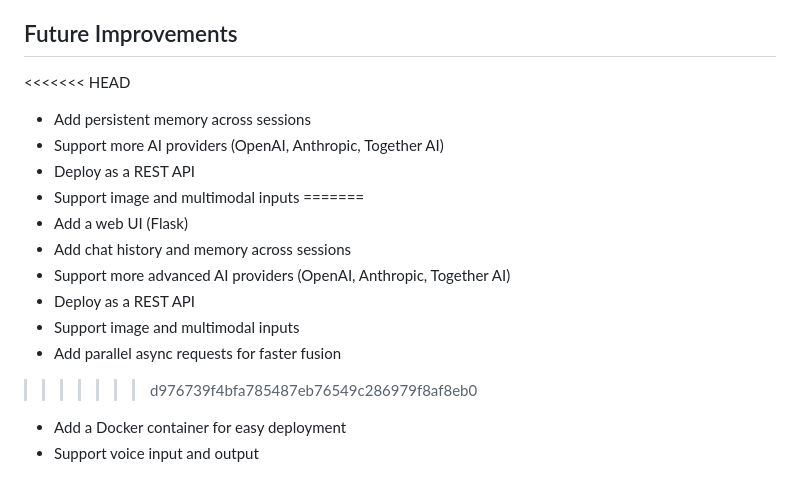
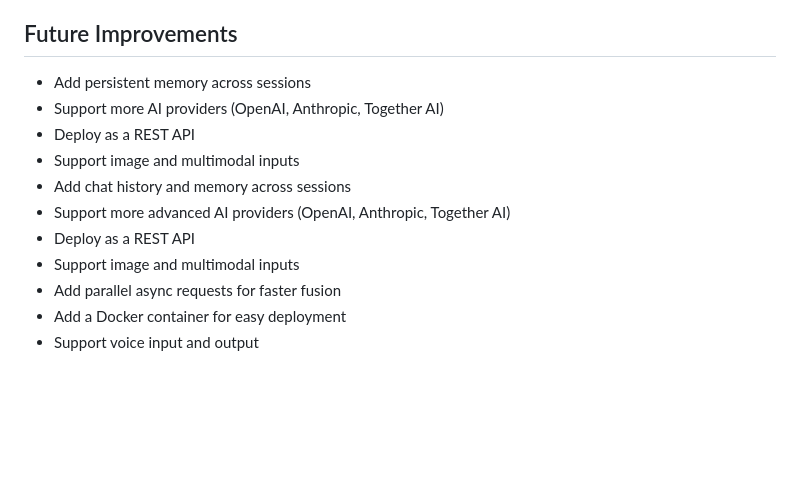
Before and after one commit to mosesamwoma/FusionAI, a Markdown page: README.md, the part around the change. Rendered like a GitHub page; blank space fills up the shorter version.

Commit message:
Clean up future improvements section in README
Removed duplicate future improvement items and resolved merge conflict.

```diff
--- a/README.md
+++ b/README.md
@@ -112,19 +112,14 @@ and solving complex problems across various fields.
 - Fusion quality depends on how many models respond successfully
 
 ## Future Improvements
-
-<<<<<<< HEAD
 - Add persistent memory across sessions
 - Support more AI providers (OpenAI, Anthropic, Together AI)
 - Deploy as a REST API
 - Support image and multimodal inputs
-=======
-- Add a web UI (Flask)
 - Add chat history and memory across sessions
 - Support more advanced AI providers (OpenAI, Anthropic, Together AI)
 - Deploy as a REST API
 - Support image and multimodal inputs
 - Add parallel async requests for faster fusion
->>>>>>> d976739f4bfa785487eb76549c286979f8af8eb0
 - Add a Docker container for easy deployment
 - Support voice input and output
```
